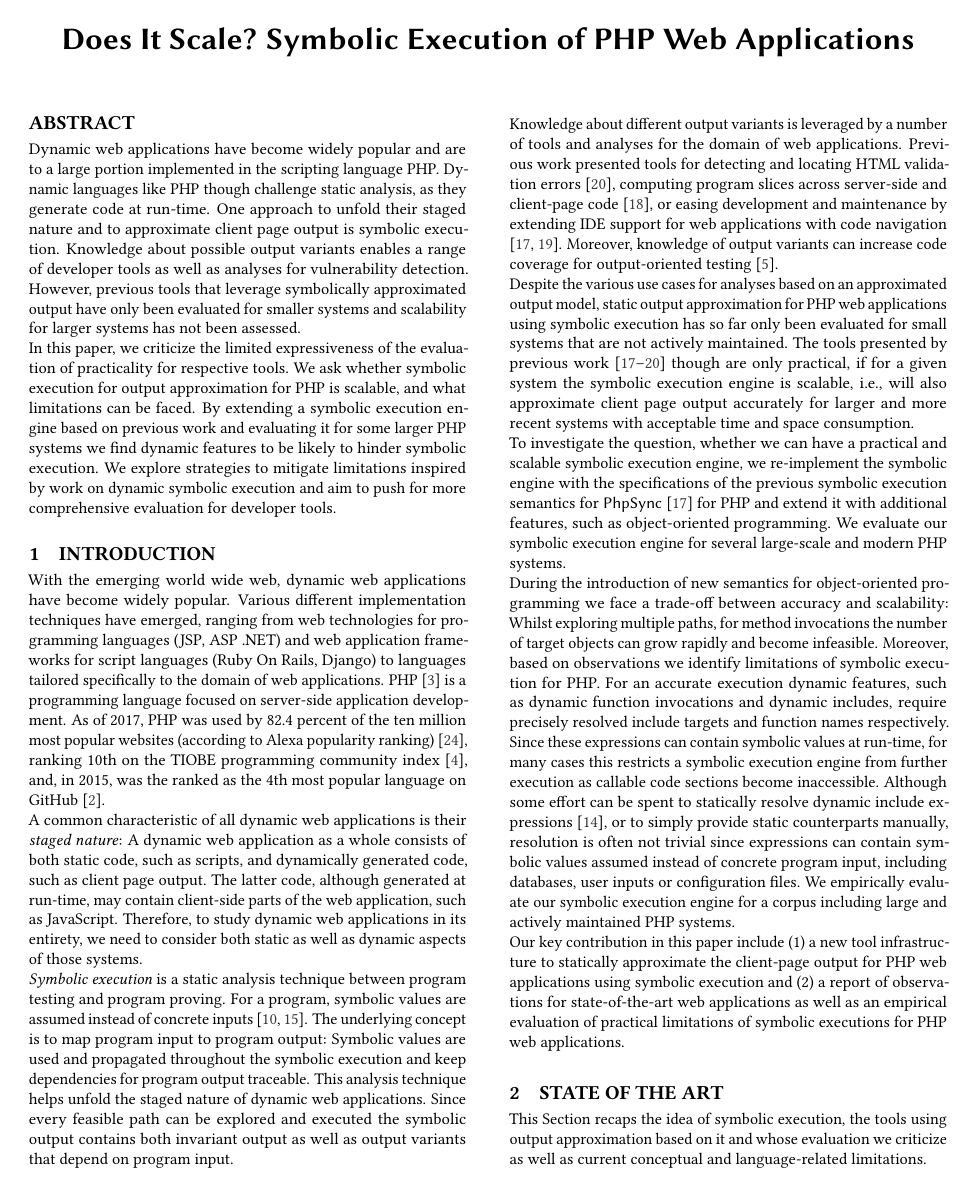
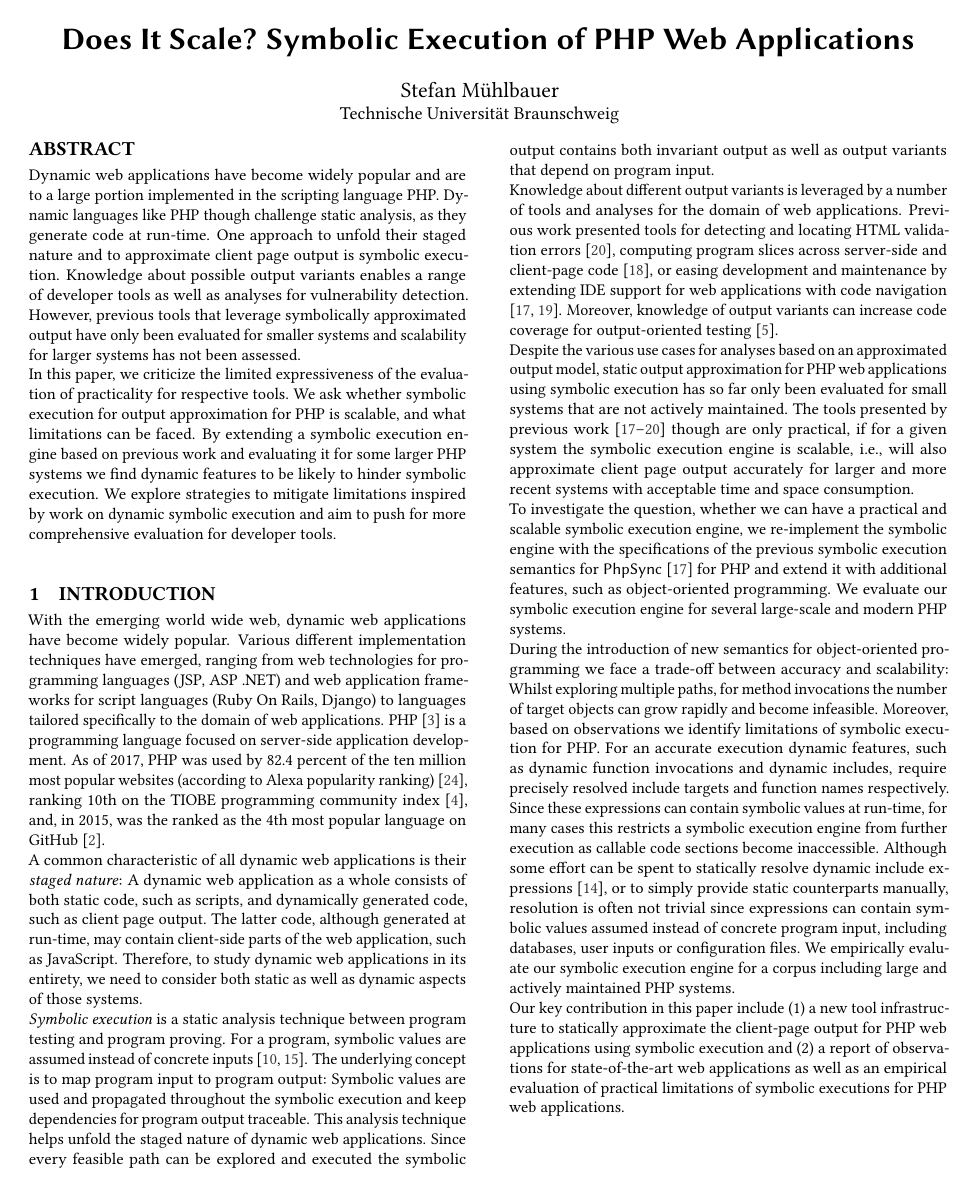
Before and after one commit to smba/oak-docs, a LaTeX paper (paper.tex): page 1 of 10. Compiled offline with pdfLaTeX.

Commit message:
snapshot 01-24-2017

```diff
--- a/paper.tex
+++ b/paper.tex
@@ -128,9 +128,9 @@
 %\subtitlenote{The full version of the author's guide is available as  \texttt{acmart.pdf} document}
 
 
-%\author{Stefan Mühlbauer}
+\author{Stefan Mühlbauer}
 \affiliation{%
-  %\institution{Technische Universität Braunschweig}
+  \institution{Technische Universität Braunschweig}
   %\streetaddress{P.O. Box 1212}
   %\city{Braunschweig}
   %\state{Germany}
```
Also changed, not shown: paper.pdf, 2 other files.
